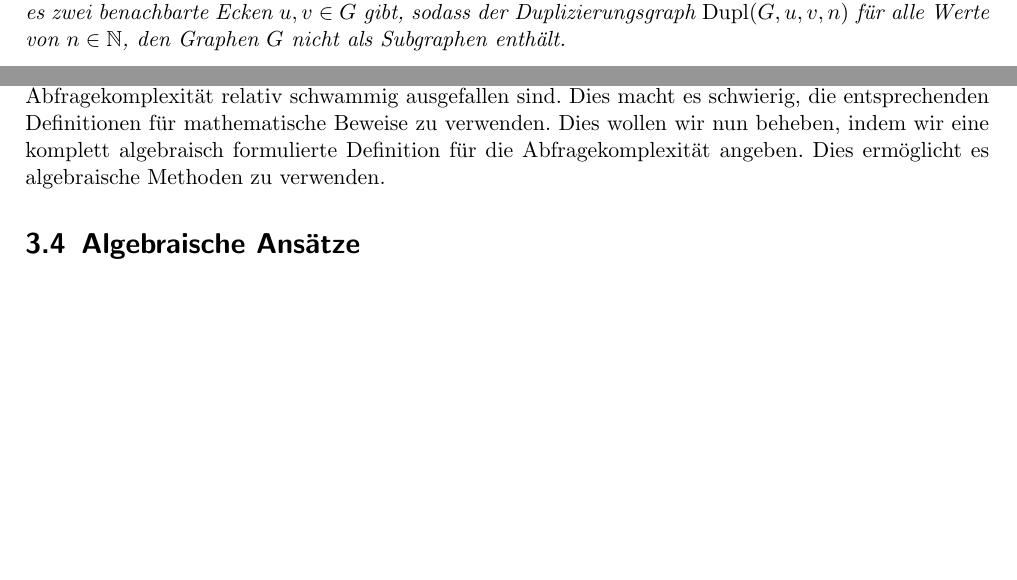
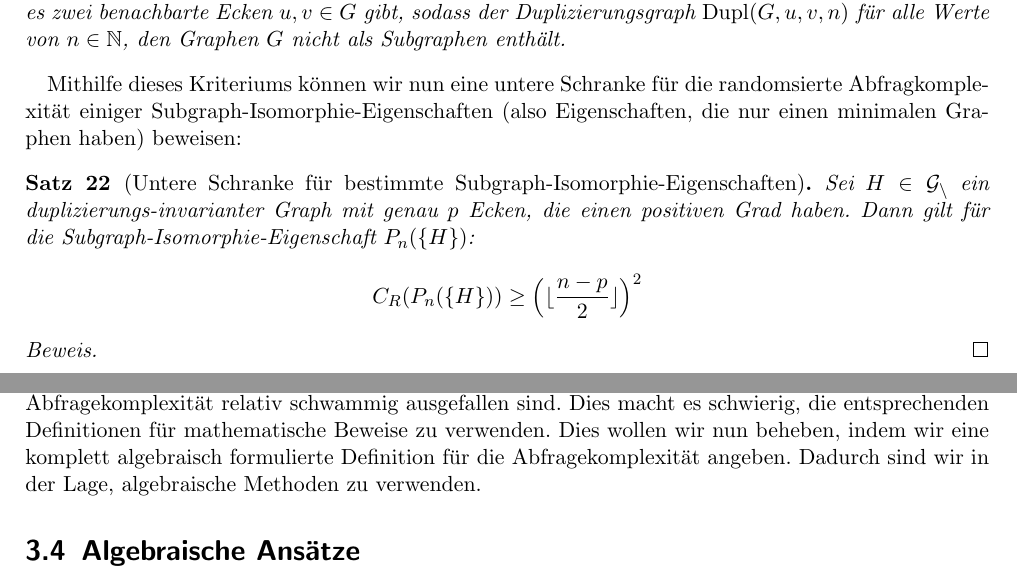
Before and after one commit to erikdiessel/Facharbeit, a LaTeX document (main.tex): two parts of pages 11 and 13 of 14, joined at a grey line, cut so that both start at the same text, the shorter picture padded with empty space. Compiled offline with pdfLaTeX.

Commit message:
Kleine Korrekturen, Satz mit unterer Schranke bei Sugraph-Isomorphie-Eigenschaften eingefügt

```diff
--- a/main.tex
+++ b/main.tex
@@ -696,6 +696,23 @@ für alle Werte von $n\in \mathbb{N}$, den Graphen
 $G$ nicht als Subgraphen enthält.
 \end{definition}
 
+Mithilfe dieses Kriteriums können wir nun eine
+untere Schranke für die randomsierte Abfragkomplexität
+einiger Subgraph-Isomorphie-Eigenschaften (also Eigenschaften,
+die nur einen minimalen Graphen haben) beweisen:
+\begin{Satz}
+[Untere Schranke für bestimmte Subgraph-Isomorphie-Eigenschaften]
+
+Sei $H\in \mathcal{G_n}$ ein duplizierungs-invarianter Graph
+mit genau $p$ Ecken, die einen positiven Grad haben.
+Dann gilt für die Subgraph-Isomorphie-Eigenschaft $P_n(\{H\})$:
+$$ C_R(P_n(\{H\})) \geq
+\Big{(} \lfloor \frac{n-p}{2} \rfloor \Big{)}^{2} $$
+\end{Satz}
+\begin{proof}
+
+\end{proof}
+
 \subsection{Kriterien für das Gelingen der Konstruktion}
 % z.B. minimaler Grad, maximale Clique, etc.
 
@@ -750,7 +767,7 @@ Dies macht es schwierig, die entsprechenden Definitionen
 für mathematische Beweise zu verwenden.
 Dies wollen wir nun beheben, indem wir eine komplett algebraisch
 formulierte Definition für die Abfragekomplexität angeben.
-Dies ermöglicht es algebraische Methoden zu verwenden.
+Dadurch sind wir in der Lage, algebraische Methoden zu verwenden.
 % Verschiedene Möglichkeiten, Algorithmen / Abfragekomplexität
 % algebraisch zu charakterisieren.
 
```
Also changed, not shown: main.tex (4 more changed lines).
